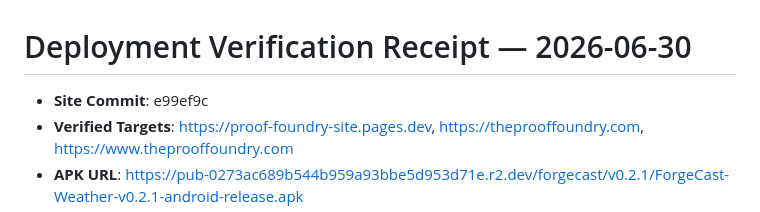
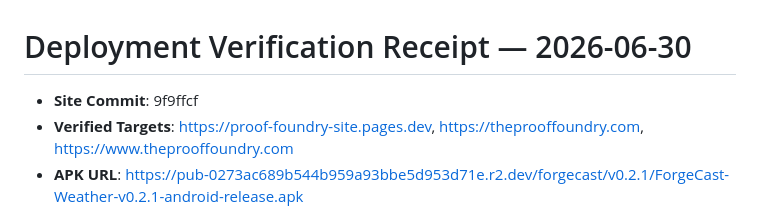
Before and after one commit to lazelife420-spec/proof-foundry-site, a Markdown page: reports/deploy-receipts/2026-06-30-proof-foundry-site.md, the part around one of its changes. Drawn GitHub-style.

Commit message:
chore: regenerate deployment verification receipt after final passing deploy

```diff
--- a/reports/deploy-receipts/2026-06-30-proof-foundry-site.md
+++ b/reports/deploy-receipts/2026-06-30-proof-foundry-site.md
@@ -1,6 +1,6 @@
 # Deployment Verification Receipt — 2026-06-30
 
-*   **Site Commit**: e99ef9c
+*   **Site Commit**: 9f9ffcf
 *   **Verified Targets**: https://proof-foundry-site.pages.dev, https://theprooffoundry.com, https://www.theprooffoundry.com
 *   **APK URL**: https://pub-0273ac689b544b959a93bbe5d953d71e.r2.dev/forgecast/v0.2.1/ForgeCast-Weather-v0.2.1-android-release.apk
 *   **SHA URL**: https://pub-0273ac689b544b959a93bbe5d953d71e.r2.dev/forgecast/v0.2.1/ForgeCast-Weather-v0.2.1-android-release.apk.sha256.txt
```
Also changed, not shown: other parts of reports/deploy-receipts/2026-06-30-proof-foundry-site.md (+1 -1 lines).
